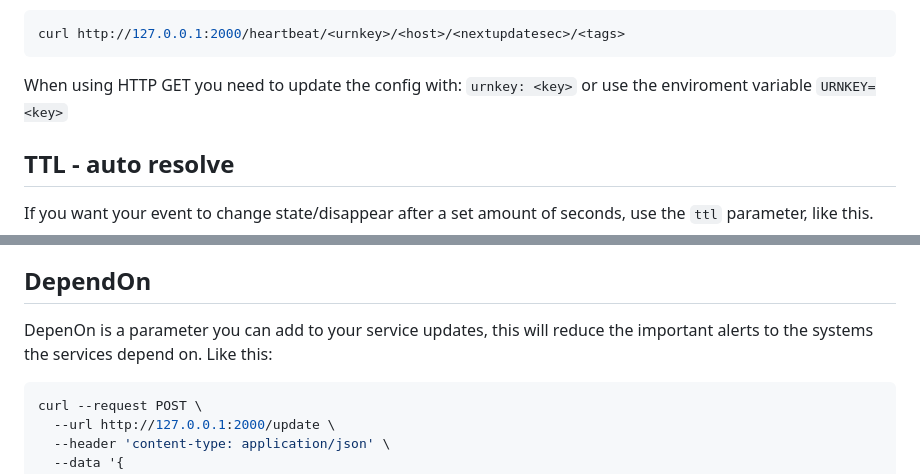
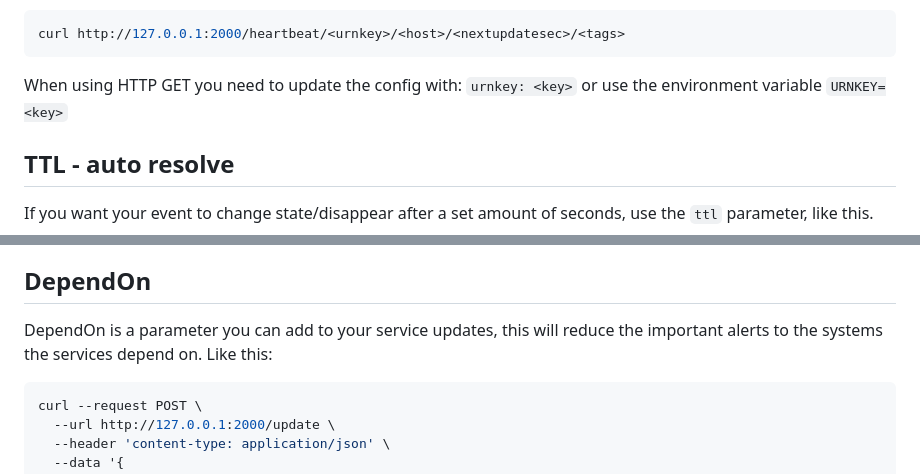
Before and after one commit to iobear/dashgoat, a Markdown page: README.md, 2 parts joined by grey strips. GitHub-like rendering.

````diff
--- a/README.md
+++ b/README.md
@@ -89,7 +89,7 @@ curl http://127.0.0.1:2000/heartbeat/<urnkey>/<host>/<nextupdatesec>/<tags>
 ```
 
 When using HTTP GET you need to update the config with:
-`urnkey: <key>` or use the enviroment variable `URNKEY=<key>`
+`urnkey: <key>` or use the environment variable `URNKEY=<key>`
 
 ## TTL - auto resolve
 
@@ -145,7 +145,7 @@ You do that to all your transcoders, and now you can list them according to thei
 
 ## DependOn
 
-DepenOn is a parameter you can add to your service updates, this will reduce the important alerts to the systems the services depend on. Like this:
+DependOn is a parameter you can add to your service updates, this will reduce the important alerts to the systems the services depend on. Like this:
 
 ```bash
 curl --request POST \
````
Also changed, not shown: other parts of README.md (+8 -8 lines).
